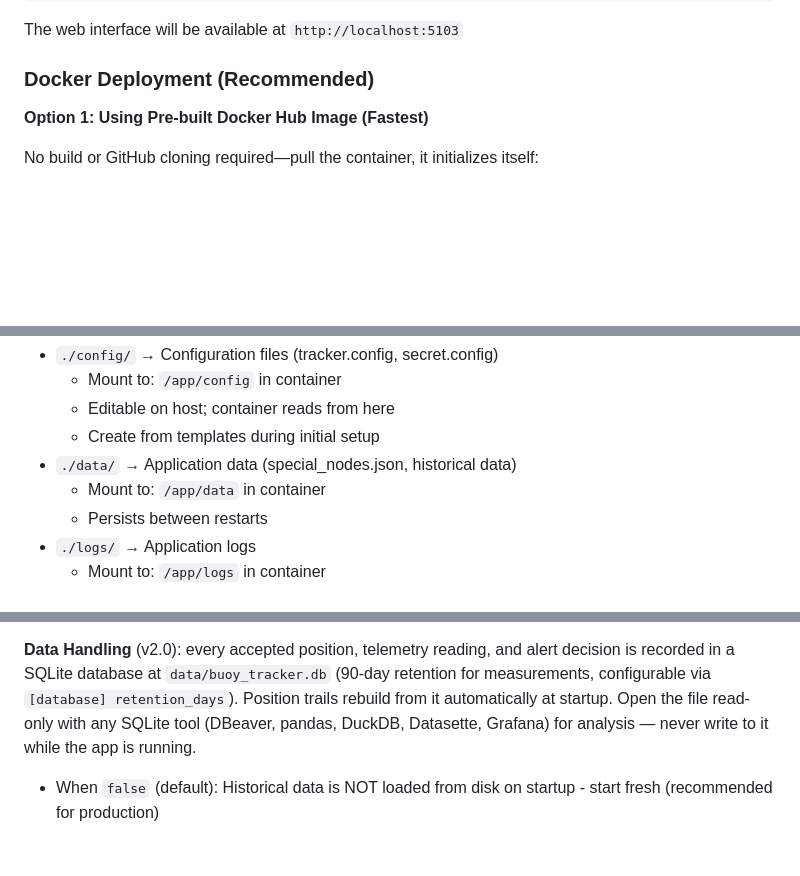
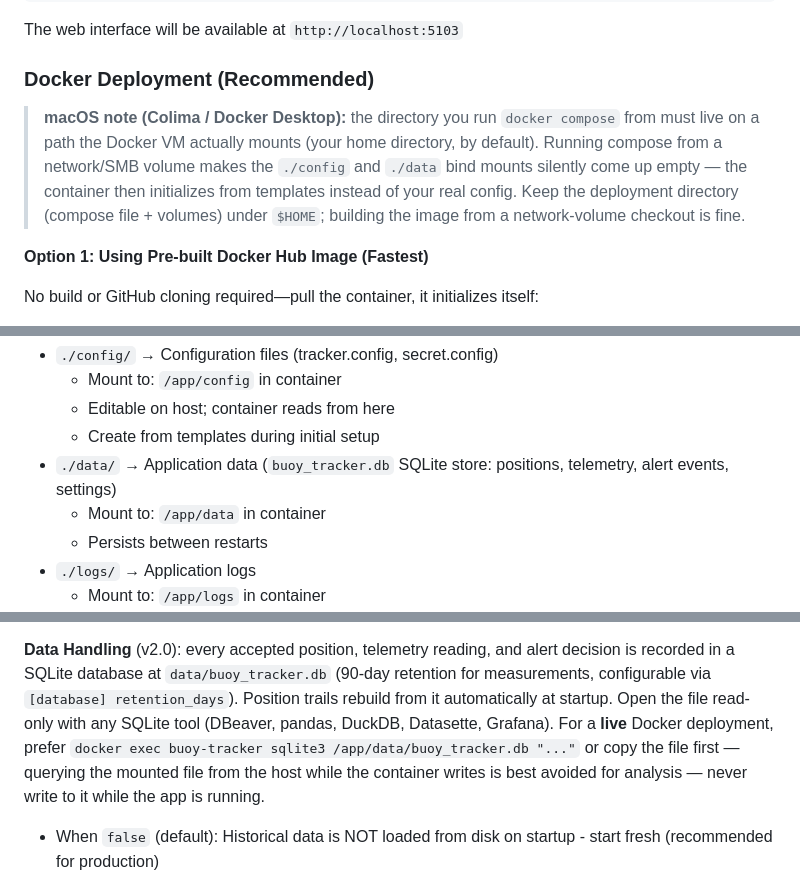
Before and after one commit to guthip/buoy-tracker, a Markdown page: README.md, 3 parts joined by grey strips. Drawn GitHub-style; blank space fills up the shorter version.

```diff
--- a/README.md
+++ b/README.md
@@ -110,6 +110,14 @@ The web interface will be available at `http://localhost:5103`
 
 ### Docker Deployment (Recommended)
 
+> **macOS note (Colima / Docker Desktop):** the directory you run
+> `docker compose` from must live on a path the Docker VM actually mounts
+> (your home directory, by default). Running compose from a network/SMB
+> volume makes the `./config` and `./data` bind mounts silently come up
+> empty — the container then initializes from templates instead of your
+> real config. Keep the deployment directory (compose file + volumes) under
+> `$HOME`; building the image from a network-volume checkout is fine.
+
 **Option 1: Using Pre-built Docker Hub Image (Fastest)**
 
 No build or GitHub cloning required—pull the container, it initializes itself:
@@ -192,7 +200,7 @@ Access the web interface at **http://localhost:5103**
   - Mount to: `/app/config` in container
   - Editable on host; container reads from here
   - Create from templates during initial setup
-- `./data/` → Application data (special_nodes.json, historical data)
+- `./data/` → Application data (`buoy_tracker.db` SQLite store: positions, telemetry, alert events, settings)
   - Mount to: `/app/data` in container
   - Persists between restarts
 - `./logs/` → Application logs
@@ -599,7 +607,10 @@ Tune these to your buoy's update interval — the defaults assume ~2-hour positi
 decision is recorded in a SQLite database at `data/buoy_tracker.db` (90-day
 retention for measurements, configurable via `[database] retention_days`).
 Position trails rebuild from it automatically at startup. Open the file
-read-only with any SQLite tool (DBeaver, pandas, DuckDB, Datasette, Grafana)
+read-only with any SQLite tool (DBeaver, pandas, DuckDB, Datasette, Grafana).
+  For a **live** Docker deployment, prefer `docker exec buoy-tracker sqlite3
+  /app/data/buoy_tracker.db "..."` or copy the file first — querying the
+  mounted file from the host while the container writes is best avoided
 for analysis — never write to it while the app is running.
   - When `false` (default): Historical data is NOT loaded from disk on startup - start fresh (recommended for production)
   - When `true`: Load any existing historical data from disk on startup (development/debugging)
```
Also changed, not shown: DOCKER.md (+7 -6 lines), FEDORA_DEPLOYMENT.md (+8 -8 lines).
